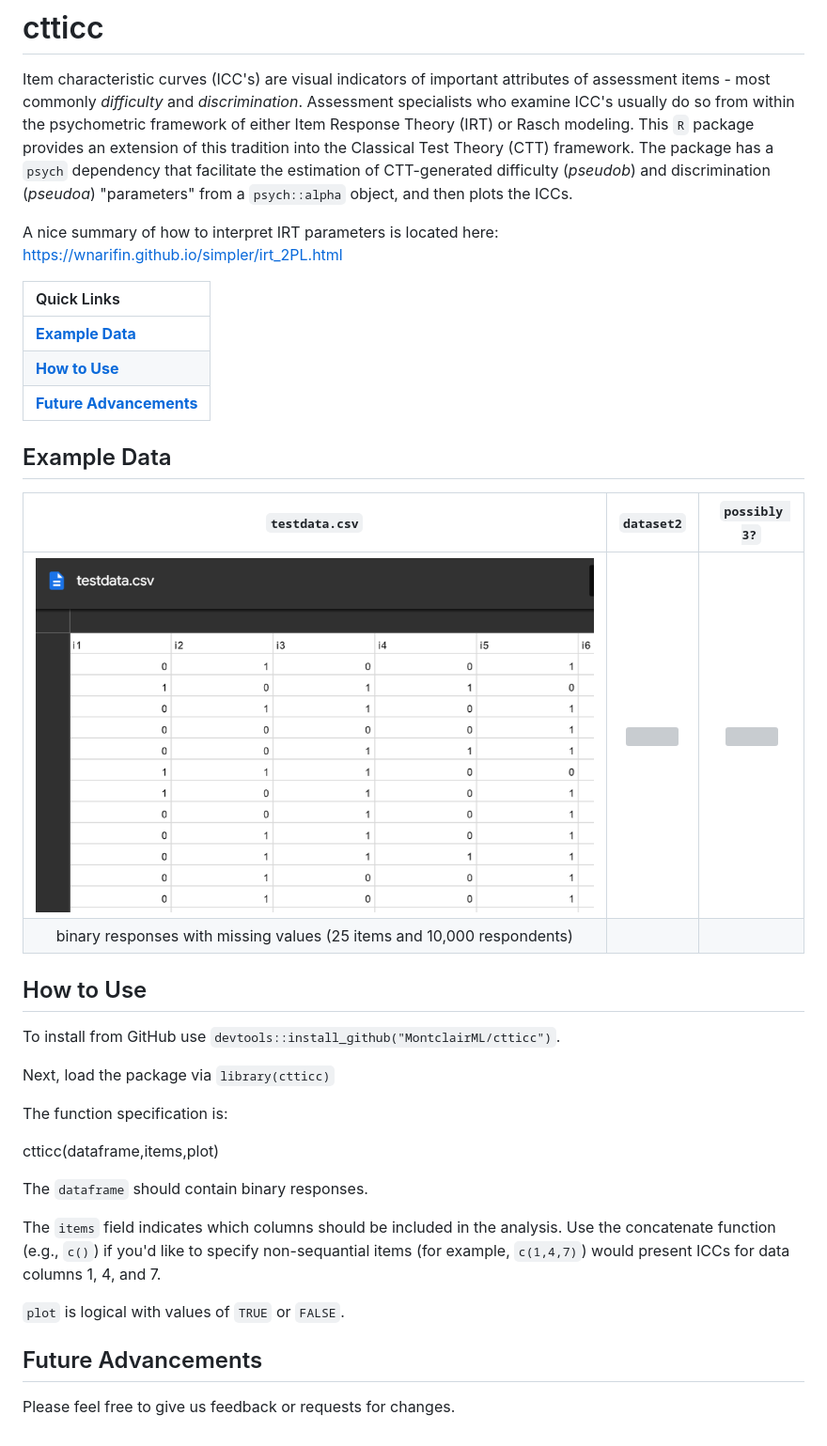
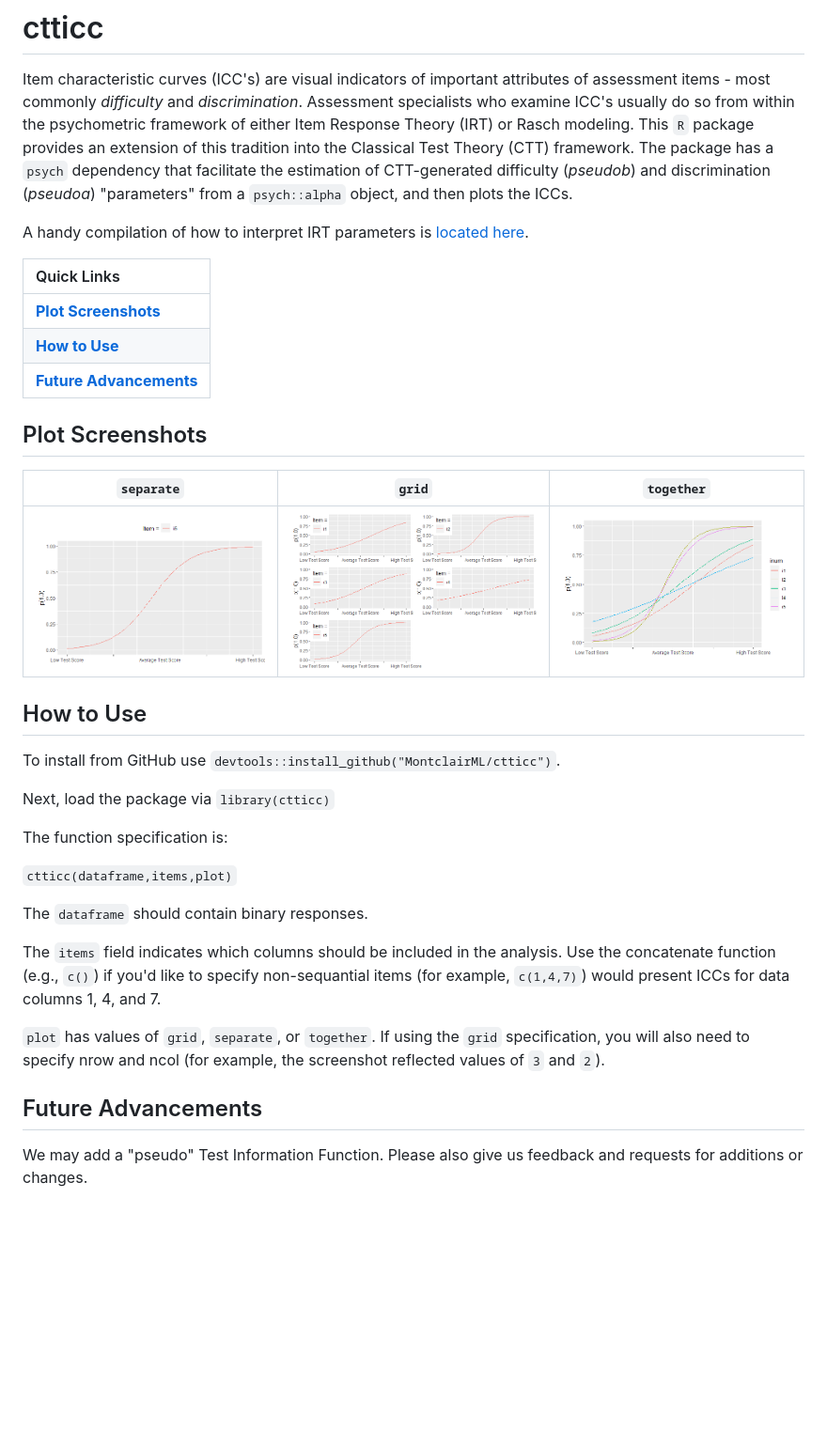
Before and after one commit to DiegoFigueiras/ctticc, a Markdown page: README.md, the part around the change. Shown at 94% size. Rendered like a GitHub page; pictures changed too: grid.png (added), separate.png (added), together.png (added); blank space fills up the shorter version; grey boxes are pictures that could not be loaded.

Commit message:
readme updates. New "together" plot code is in testing file

```diff
--- a/README.md
+++ b/README.md
@@ -2,21 +2,20 @@
 
 Item characteristic curves (ICC's) are visual indicators of important attributes of assessment items - most commonly *difficulty* and *discrimination*. Assessment specialists who examine ICC's usually do so from within the psychometric framework of either Item Response Theory (IRT) or Rasch modeling. This `R` package provides an extension of this tradition into the Classical Test Theory (CTT) framework. The package has a `psych` dependency that facilitate the estimation of CTT-generated difficulty (_pseudob_) and discrimination (_pseudoa_) "parameters" from a `psych::alpha` object, and then plots the ICCs.
 
-A nice summary of how to interpret IRT parameters is located here: https://wnarifin.github.io/simpler/irt_2PL.html
+A handy compilation of how to interpret IRT parameters is [located here](https://wnarifin.github.io/simpler/irt_2PL.html).
 
 |   Quick Links  |
 |:-------|
-| [**Example Data**](https://github.com/MontclairML/ctticc#Example-data) |
+| [**Plot Screenshots**](https://github.com/MontclairML/ctticc#Plot-Screenshots) |
 | [**How to Use**](https://github.com/MontclairML/ctticc#How-to-use) |
 | [**Future Advancements**](https://github.com/MontclairML/ctticc#Future-advancements) |
 
 
-## Example Data
+## Plot Screenshots
 
-| `testdata.csv` | `dataset2` | `possibly 3?` |
+| `separate` | `grid` | `together` |
 |:---------------:|:---------------------:|:---------------------:|
-|[![](testdata.PNG)](https://brentthorne.github.io/posterdown_html_showcase/) | ![](images/betterland_july2019-1.png) | ![](images/betterposterport.png) |
-|binary responses with missing values (25 items and 10,000 respondents)|||
+|![](separate.png) | ![](grid.png) | ![](together.png)
 
 ## How to Use
 
@@ -26,14 +25,14 @@ Next, load the package via `library(ctticc)`
 
 The function specification is:
 
-ctticc(dataframe,items,plot)
+`ctticc(dataframe,items,plot)`
 
 The `dataframe` should contain binary responses.
 
 The `items` field indicates which columns should be included in the analysis. Use the concatenate function (e.g., `c()`) if you'd like to specify non-sequantial items (for example, `c(1,4,7)`) would present ICCs for data columns 1, 4, and 7.
 
-`plot` is logical with values of `TRUE` or `FALSE`.
+`plot` has values of `grid`, `separate`, or `together`. If using the `grid` specification, you will also need to specify nrow and ncol (for example, the screenshot reflected values of `3` and `2`).
 
 ## Future Advancements
 
-Please feel free to give us feedback or requests for changes.
+We may add a "pseudo" Test Information Function. Please also give us  feedback and requests for additions or changes.
```
Also changed, not shown: 1 other file.
